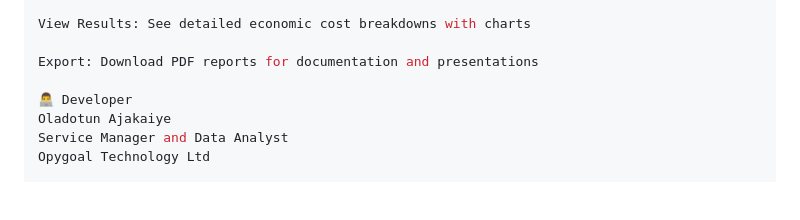
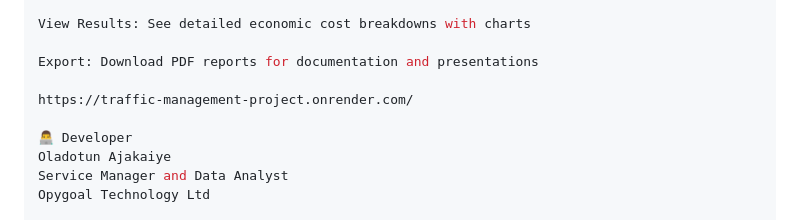
Before and after one commit to Stevenson80/Traffic_Management_Project, a Markdown page: README.md, the part around the change. GitHub-like rendering; blank space fills up the shorter version.

```diff
--- a/README.md
+++ b/README.md
@@ -82,6 +82,8 @@ View Results: See detailed economic cost breakdowns with charts
 
 Export: Download PDF reports for documentation and presentations
 
+https://traffic-management-project.onrender.com/
+
 👨‍💻 Developer
 Oladotun Ajakaiye
 Service Manager and Data Analyst
```
